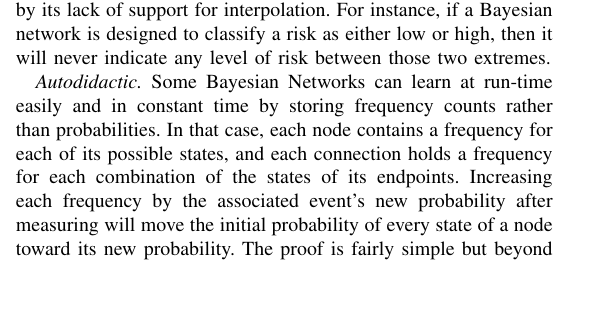
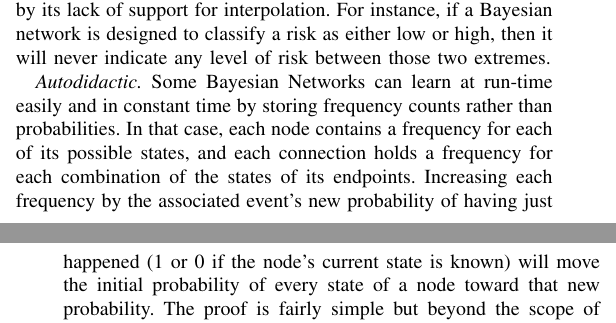
Before and after one commit to joe-hoffert/AI-Taxonomy-for-Adaptive-DRE-Systems, a LaTeX paper (SurveyPaper.tex): part of one column of page 4 of 6 before the commit and two parts of the columns of pages 4 and 5 of 7 after it, the two joined at a grey line, cut so that both start at the same text, the shorter picture padded with empty space. Compiled offline with pdfLaTeX.

Commit message:
Further edit the Bayesian network section.

```diff
--- a/SurveyPaper.tex
+++ b/SurveyPaper.tex
@@ -517,14 +518,13 @@ and each connection holds a frequency for each combination of the states of its
 %, denoted \emph{Fr}(\emph{x}, \emph{y})
 %Then, after as many nodes' actual values as possible are measured following a prediction, all of the network's probabilities can be recomputed as if making another prediction in order to incorporate the known information.
 Increasing each frequency
-by the associated event's new probability after measuring
+by the associated event's new probability of having just happened (1 or 0 if the node's current state is known)
 % Jeremy, should ``measuring'' above be changed to something like ``feedback/new input''?
+% Dr. Hoffert, how's this? It's supposed to be specifically the probability that the event \emph{has just happened}, not that it \emph{will} the next time. It's more accurate because it incorporates some or all information about what actually happened.
 %\emph{Fr}(\emph{x}) by \emph{Pr}(\emph{x}) and each \emph{Fr}(\emph{x}, \emph{y}) by \emph{Pr}(\emph{x} $|$ \emph{y}) $\cdot$ {Pr}(\emph{y})
-will move the initial probability of every state of a node toward its new probability. The proof is fairly simple but beyond the scope of this paper. Learning thus runs in bounded time, is deterministic, and needs no human intervention.
+will move the initial probability of every state of a node toward that new probability. The proof is fairly simple but beyond the scope of this paper. Learning thus runs in bounded time, is deterministic, and needs no human intervention.
 
 %\textbf{\emph{I'll need to think about how this learning technique could be used in a network where C isn't the direct cause of everything, like A $\leftarrow$ C $\rightarrow$ B $\rightarrow$ D. How would the frequencies for D change after finding out whether C is right or wrong? My first thought is that whether B is right or wrong would also have to be determined, but can that always, or ever, be done? And then how would B's frequencies change: based on the accuracy of C or on the accuracy of B? For now, all I know for sure is that this technique should work for any na\"{i}ve Bayesian network.}}
-%
-%\textbf{\emph{Jeremy, we'll table my comment above for now. We can address it in a different venue later.}}
 
 %	The time required for learning at run-time is thus bounded by the number of nodes, the number of connections between the nodes, and the number of possible values for each node, all of which are known \emph{a priori}. A Bayesian network's learning as well as its predictions can fit the requirements of a DRE system in that this means of learning over time is deterministic (given a consistent means of determining whether a prediction was correct), operates in bounded time, and requires no human intervention.
 
```
Also changed, not shown: SurveyPaper.tex (15 more changed lines).
